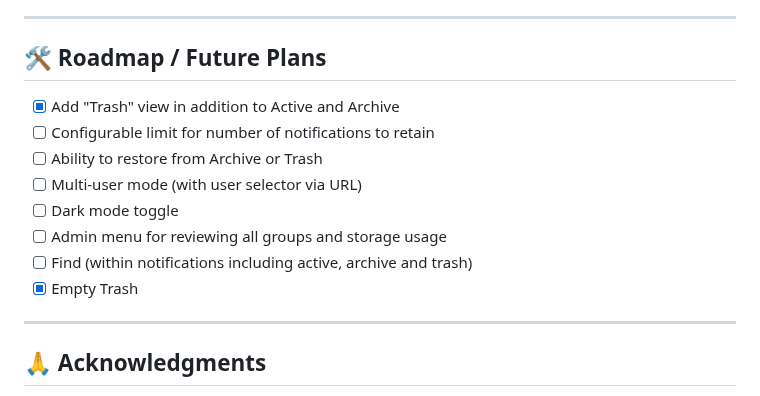
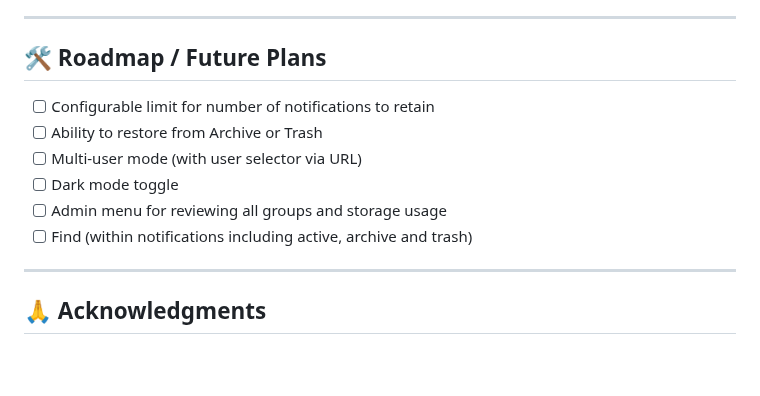
Before and after one commit to elvinatombender222/pushy, a Markdown page: README.md, the part around the change. GitHub-like rendering; blank space fills up the shorter version.

```diff
--- a/README.md
+++ b/README.md
@@ -115,14 +115,12 @@ Pushy runs entirely within my [Tailscale](https://tailscale.com) tailnet, so no
 
 ## 🛠️ Roadmap / Future Plans
 
-- [X] Add "Trash" view in addition to Active and Archive
 - [ ] Configurable limit for number of notifications to retain
 - [ ] Ability to restore from Archive or Trash
 - [ ] Multi-user mode (with user selector via URL)
 - [ ] Dark mode toggle
 - [ ] Admin menu for reviewing all groups and storage usage
 - [ ] Find (within notifications including active, archive and trash)
-- [X] Empty Trash
 
 ---
 
```
